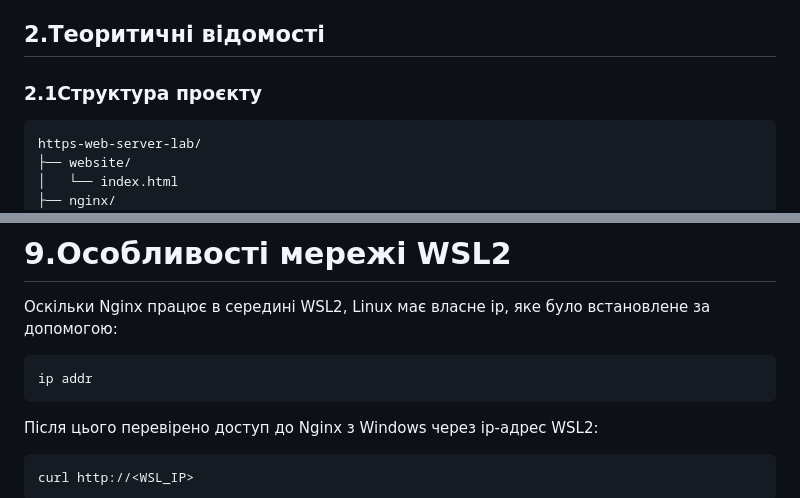
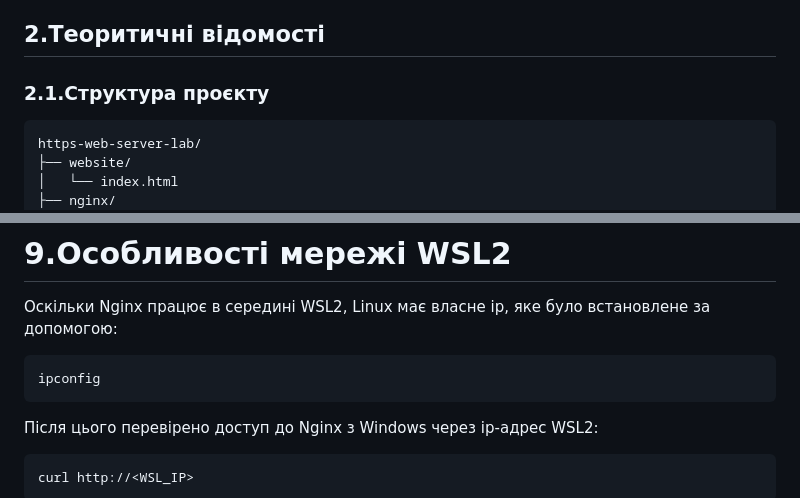
Before and after one commit to sn1MAk/https-web-server-lab, a Markdown page: README.md, 2 parts joined by grey strips. Drawn GitHub-style.

Commit message:
change some wronge things

````diff
--- a/README.md
+++ b/README.md
@@ -26,7 +26,7 @@
 
 ## 2.Теоритичні відомості
 
-### 2.1Структура проєкту
+### 2.1.Структура проєкту
 
 ```text
 https-web-server-lab/
@@ -242,7 +242,7 @@ sudo ss -tulpn | grep -E ':80|:443'
 # 9.Особливості мережі WSL2
 Оскільки Nginx працює в середині WSL2, Linux має власне ip, яке було встановлене за допомогою:
 ```powershell
-ip addr
+ipconfig
 ```
 Після цього перевірено доступ до Nginx з Windows через ip-адрес WSL2:
 ```powershell
````
